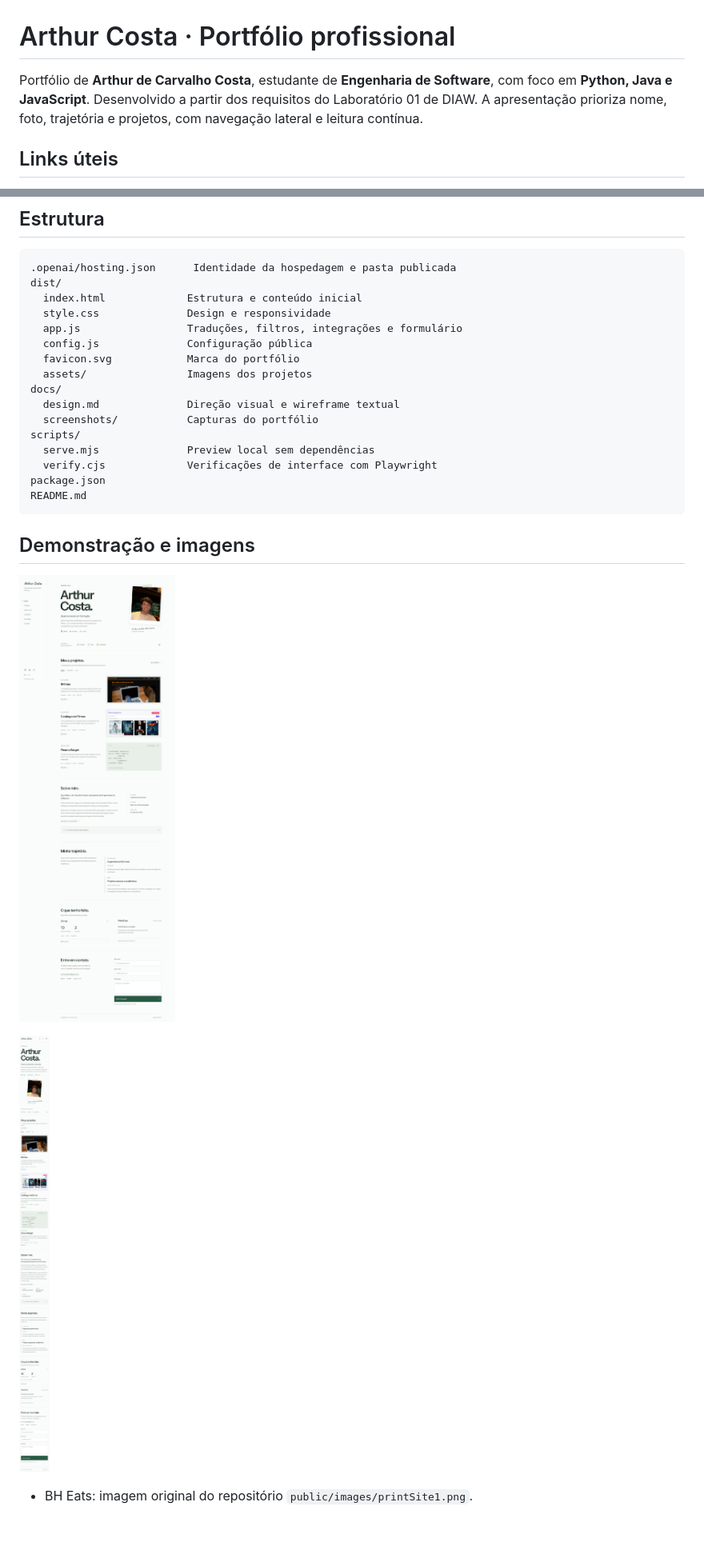
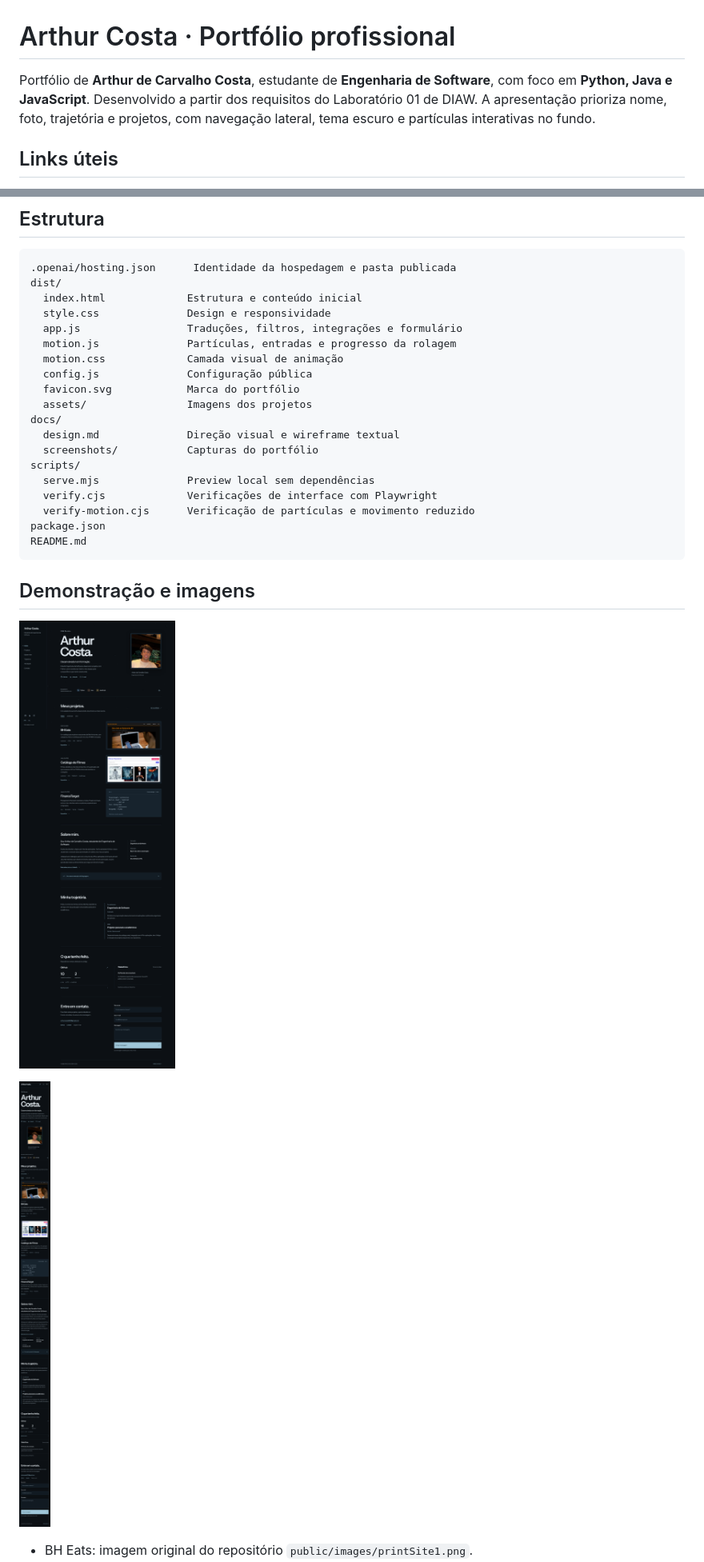
Before and after one commit to arthurcosta7/portifolio, a Markdown page: README.md, 2 parts joined by grey strips. Shown at 80% size. GitHub-like rendering; pictures changed too: docs/screenshots/desktop.png, docs/screenshots/mobile.png; blank space fills up the shorter version.

````diff
--- a/README.md
+++ b/README.md
@@ -1,6 +1,6 @@
 # Arthur Costa · Portfólio profissional
 
-Portfólio de **Arthur de Carvalho Costa**, estudante de **Engenharia de Software**, com foco em **Python, Java e JavaScript**. Desenvolvido a partir dos requisitos do Laboratório 01 de DIAW. A apresentação prioriza nome, foto, trajetória e projetos, com navegação lateral e leitura contínua.
+Portfólio de **Arthur de Carvalho Costa**, estudante de **Engenharia de Software**, com foco em **Python, Java e JavaScript**. Desenvolvido a partir dos requisitos do Laboratório 01 de DIAW. A apresentação prioriza nome, foto, trajetória e projetos, com navegação lateral, tema escuro e partículas interativas no fundo.
 
 ## Links úteis
 
@@ -107,6 +109,8 @@ dist/
   index.html             Estrutura e conteúdo inicial
   style.css              Design e responsividade
   app.js                 Traduções, filtros, integrações e formulário
+  motion.js              Partículas, entradas e progresso da rolagem
+  motion.css             Camada visual de animação
   config.js              Configuração pública
   favicon.svg            Marca do portfólio
   assets/                Imagens dos projetos
@@ -116,6 +120,7 @@ docs/
 scripts/
   serve.mjs              Preview local sem dependências
   verify.cjs             Verificações de interface com Playwright
+  verify-motion.cjs      Verificação de partículas e movimento reduzido
 package.json
 README.md
 ```
````
Also changed, not shown: other parts of README.md (+5 -1 lines), docs/design.md (+11 -2 lines), 8 other files.
